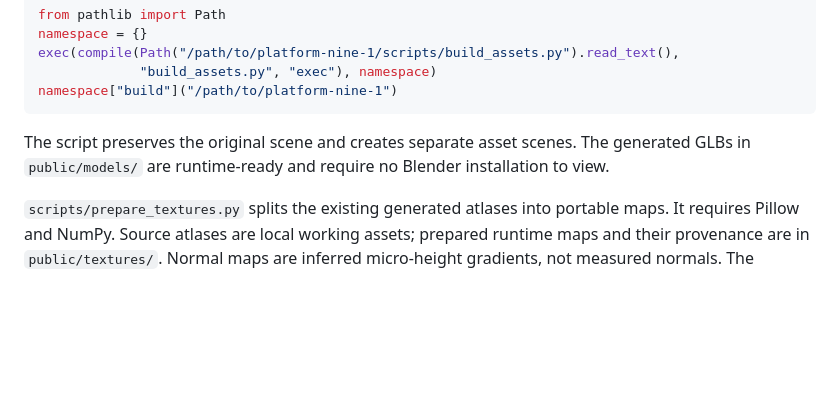
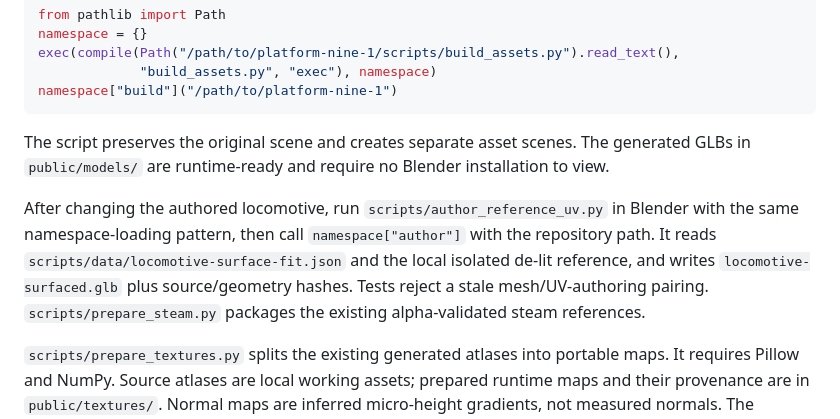
Before and after one commit to ridermw/platform-nine-1, a Markdown page: README.md, the part around one of its changes. Drawn GitHub-style; blank space fills up the shorter version.

```diff
--- a/README.md
+++ b/README.md
@@ -101,6 +107,13 @@ The script preserves the original scene and creates separate asset scenes.
 The generated GLBs in `public/models/` are runtime-ready and require no Blender
 installation to view.
 
+After changing the authored locomotive, run `scripts/author_reference_uv.py` in
+Blender with the same namespace-loading pattern, then call `namespace["author"]`
+with the repository path. It reads `scripts/data/locomotive-surface-fit.json`
+and the local isolated de-lit reference, and writes `locomotive-surfaced.glb`
+plus source/geometry hashes. Tests reject a stale mesh/UV-authoring pairing.
+`scripts/prepare_steam.py` packages the existing alpha-validated steam references.
+
 `scripts/prepare_textures.py` splits the existing generated atlases into portable
 maps. It requires Pillow and NumPy. Source atlases are local working assets;
 prepared runtime maps and their provenance are in `public/textures/`.
```
Also changed, not shown: other parts of README.md (+17 -11 lines), public/preview.jpg, 13 other files.
